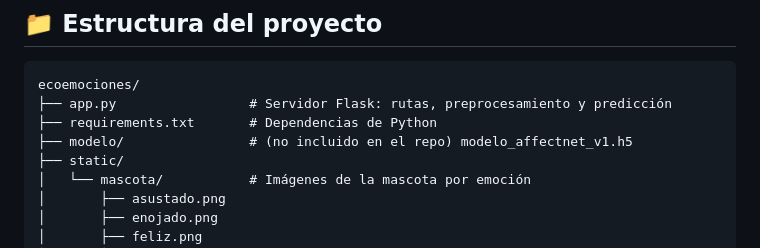
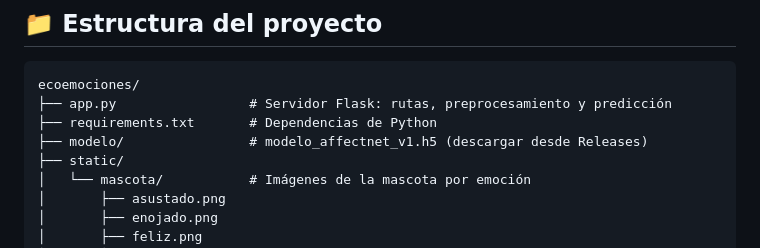
Before and after one commit to lorkjhoan/ecoemociones, a Markdown page: README.md, the part around the change. Rendered like a GitHub page.

```diff
--- a/README.md
+++ b/README.md
@@ -66,7 +66,7 @@ Navegador (cámara)  ──►  POST /predict (imagen en base64)
 ecoemociones/
 ├── app.py                 # Servidor Flask: rutas, preprocesamiento y predicción
 ├── requirements.txt       # Dependencias de Python
-├── modelo/                # (no incluido en el repo) modelo_affectnet_v1.h5
+├── modelo/                # modelo_affectnet_v1.h5 (descargar desde Releases)
 ├── static/
 │   └── mascota/           # Imágenes de la mascota por emoción
 │       ├── asustado.png
```
